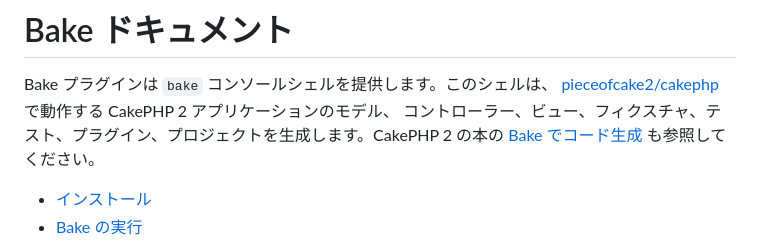
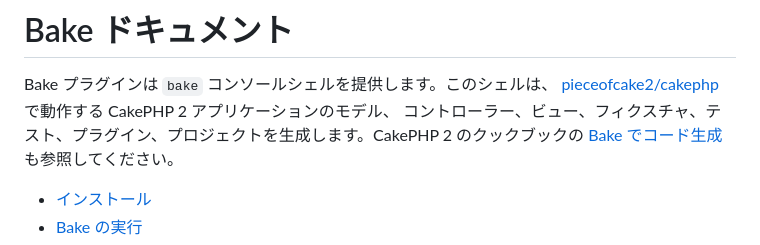
Before and after one commit to pieceofcake2/bake, a Markdown page: docs/ja/README.md, the part around one of its changes. Drawn GitHub-style.

```diff
--- a/docs/ja/README.md
+++ b/docs/ja/README.md
@@ -2,7 +2,7 @@
 
 Bake プラグインは `bake` コンソールシェルを提供します。このシェルは、
 [pieceofcake2/cakephp](https://github.com/pieceofcake2/cakephp) で動作する CakePHP 2 アプリケーションのモデル、
-コントローラー、ビュー、フィクスチャ、テスト、プラグイン、プロジェクトを生成します。CakePHP 2 の本の
+コントローラー、ビュー、フィクスチャ、テスト、プラグイン、プロジェクトを生成します。CakePHP 2 のクックブックの
 [Bake でコード生成](https://pieceofcake2.github.io/docs/ja/console-and-shells/code-generation-with-bake.html)
 も参照してください。
 
```
Also changed, not shown: other parts of docs/ja/README.md (+3 -3 lines).
